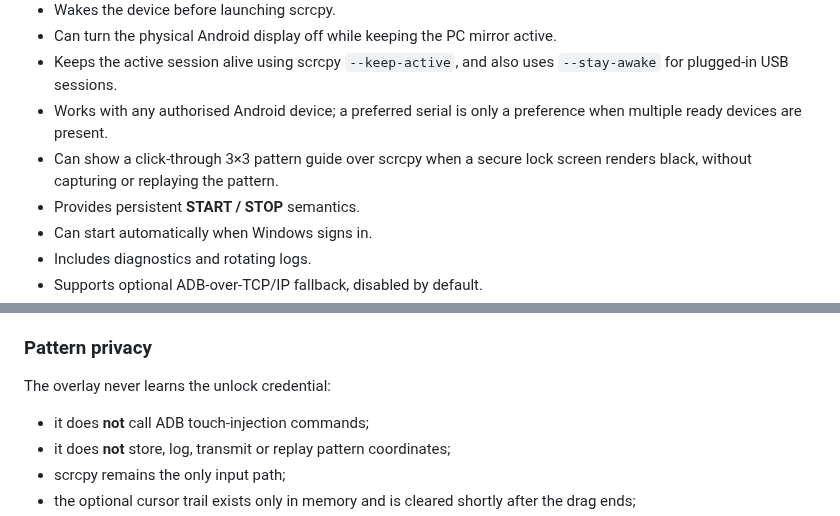
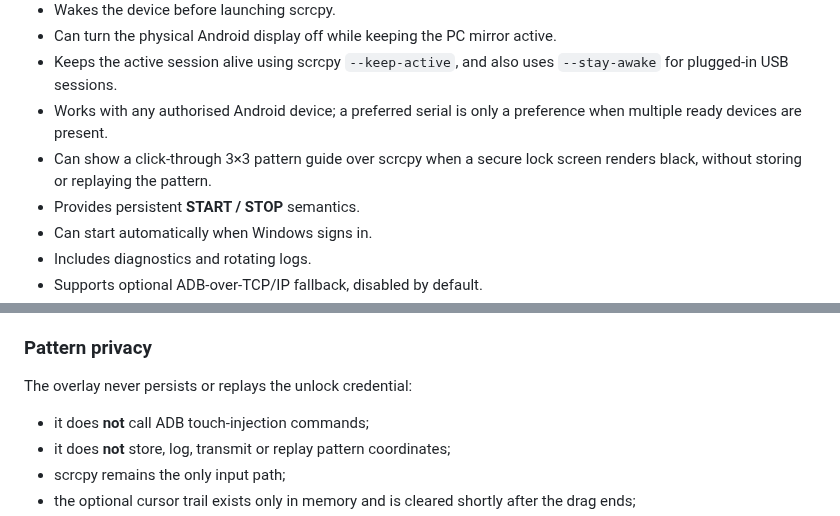
Before and after one commit to tochi-mba/Android_Headless_Mirror, a Markdown page: README.md, 2 parts joined by grey strips. Drawn GitHub-style.

Commit message:
Make pattern privacy wording precise

```diff
--- a/README.md
+++ b/README.md
@@ -26,7 +26,7 @@ Other Android devices should work where standard ADB and scrcpy work, but they h
 - Can turn the physical Android display off while keeping the PC mirror active.
 - Keeps the active session alive using scrcpy `--keep-active`, and also uses `--stay-awake` for plugged-in USB sessions.
 - Works with any authorised Android device; a preferred serial is only a preference when multiple ready devices are present.
-- Can show a click-through 3×3 pattern guide over scrcpy when a secure lock screen renders black, without capturing or replaying the pattern.
+- Can show a click-through 3×3 pattern guide over scrcpy when a secure lock screen renders black, without storing or replaying the pattern.
 - Provides persistent **START / STOP** semantics.
 - Can start automatically when Windows signs in.
 - Includes diagnostics and rotating logs.
@@ -94,7 +94,7 @@ The choice is stored **per ADB serial** in `state.json`, so different phones on
 
 ### Pattern privacy
 
-The overlay never learns the unlock credential:
+The overlay never persists or replays the unlock credential:
 
 - it does **not** call ADB touch-injection commands;
 - it does **not** store, log, transmit or replay pattern coordinates;
```
